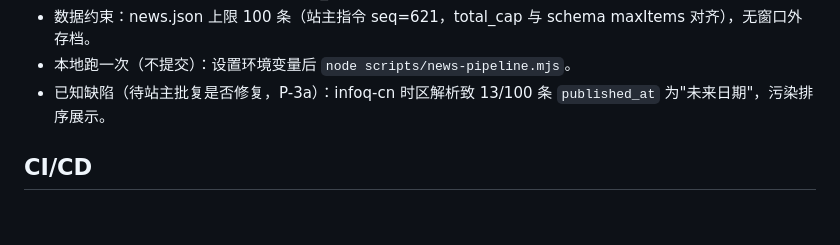
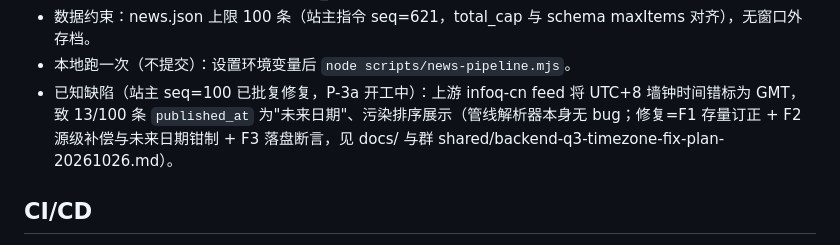
Before and after one commit to longzhengyun/website6.0, a Markdown page: README.md, the part around the change. Drawn GitHub-style; blank space fills up the shorter version.

```diff
--- a/README.md
+++ b/README.md
@@ -54,7 +54,7 @@ docs/               项目档案：ADR/选型否决/裁定索引/方案/实施/
 - 红线（workflow 文件头注释为准）：仅 schedule/dispatch 触发、不 checkout 外部 ref；密钥只进 Secrets，产物入库前有 grep 密钥门禁；GITHUB_TOKEN 只读。
 - 数据约束：news.json 上限 100 条（站主指令 seq=621，total_cap 与 schema maxItems 对齐），无窗口外存档。
 - 本地跑一次（不提交）：设置环境变量后 `node scripts/news-pipeline.mjs`。
-- 已知缺陷（待站主批复是否修复，P-3a）：infoq-cn 时区解析致 13/100 条 `published_at` 为"未来日期"，污染排序展示。
+- 已知缺陷（站主 seq=100 已批复修复，P-3a 开工中）：上游 infoq-cn feed 将 UTC+8 墙钟时间错标为 GMT，致 13/100 条 `published_at` 为"未来日期"、污染排序展示（管线解析器本身无 bug；修复=F1 存量订正 + F2 源级补偿与未来日期钳制 + F3 落盘断言，见 docs/ 与群 shared/backend-q3-timezone-fix-plan-20261026.md）。
 
 ## CI/CD
 
```
Also changed, not shown: docs/decisions/ruling-index-phase1.md (+1 -1 lines).
